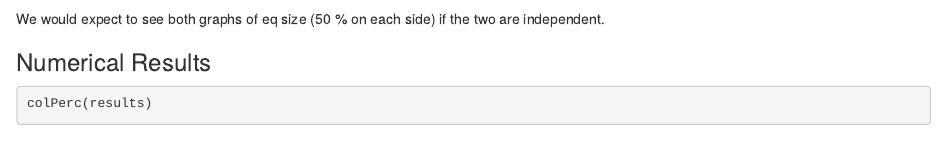
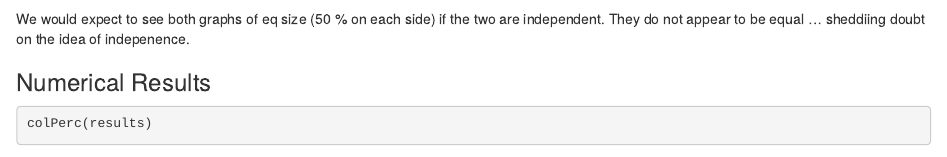
Before and after one commit to BreannaDay1/RV144, an R Markdown document (RV144.rmd): the page in a window 1100 px wide, from 1270 px down. Rendered offline with R 4.5, knitr and Pandoc, with nearby package versions; some code elsewhere in the file could not run offline.

Commit message:
Results done.

````diff
--- a/RV144.rmd
+++ b/RV144.rmd
@@ -52,7 +52,7 @@ rownames(results) <- c("none","aids")
 barchartGC(results,type = "percent")
 ```
 
-We would expect to see both graphs of eq size (50 % on each side) if the two are independent.
+We would expect to see both graphs of eq size (50 % on each side) if the two are independent. They do not appear to be equal ... sheddiing doubt on the idea of indepenence.
 
 ### Numerical Results
 
````
